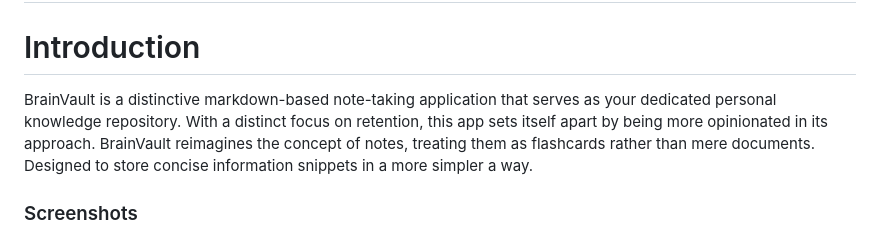
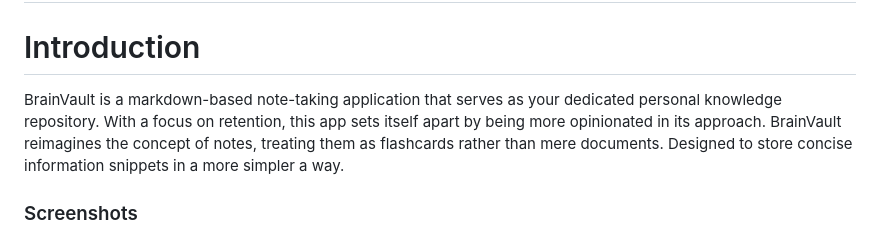
Before and after one commit to JohnEsleyer/brainvault, a Markdown page: README.md, the part around the change. GitHub-like rendering.

```diff
--- a/README.md
+++ b/README.md
@@ -7,7 +7,7 @@
 </p>
 
 #  Introduction
-BrainVault is a distinctive markdown-based note-taking application that serves as your dedicated personal knowledge repository. With a distinct focus on retention, this app sets itself apart by being more opinionated in its approach. BrainVault reimagines the concept of notes, treating them as flashcards rather than mere documents. Designed to store concise information snippets in a more simpler a way.
+BrainVault is a markdown-based note-taking application that serves as your dedicated personal knowledge repository. With a focus on retention, this app sets itself apart by being more opinionated in its approach. BrainVault reimagines the concept of notes, treating them as flashcards rather than mere documents. Designed to store concise information snippets in a more simpler a way.
 
 ### Screenshots
 
```
